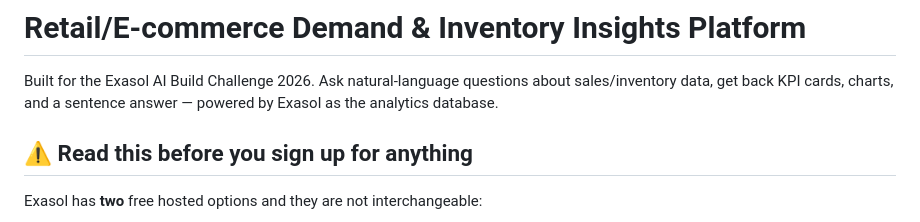
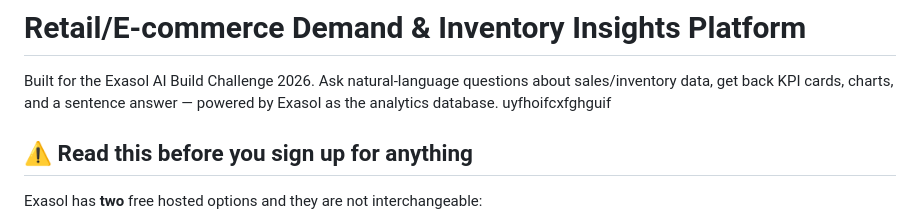
Before and after one commit to satvika-davey/Exasol-Retail-Insights, a Markdown page: README.md, the part around the change. Rendered like a GitHub page.

```diff
--- a/README.md
+++ b/README.md
@@ -3,7 +3,7 @@
 Built for the Exasol AI Build Challenge 2026. Ask natural-language
 questions about sales/inventory data, get back KPI cards, charts,
 and a sentence answer — powered by Exasol as the analytics database.
-
+uyfhoifcxfghguif
 ## ⚠️ Read this before you sign up for anything
 
 Exasol has **two** free hosted options and they are not interchangeable:
```
